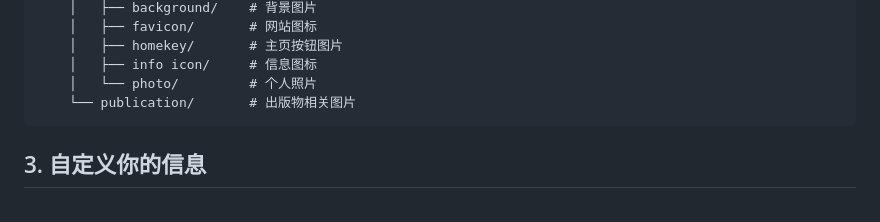
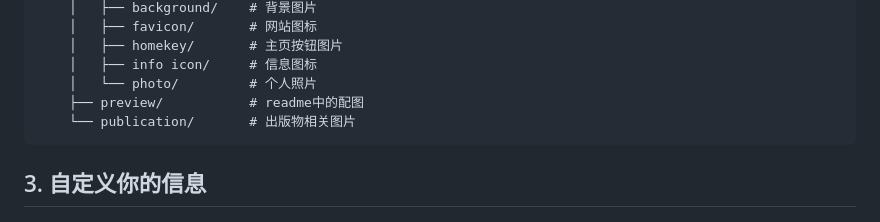
Before and after one commit to Chen-Kaixiang-HuiAn/Chen-Kaixiang-HuiAn.github.io, a Markdown page: README_zh.md, the part around the change. Drawn GitHub-style.

````diff
--- a/README_zh.md
+++ b/README_zh.md
@@ -55,6 +55,7 @@
     │   ├── homekey/       # 主页按钮图片
     │   ├── info icon/     # 信息图标
     │   └── photo/         # 个人照片
+    ├── preview/           # readme中的配图
     └── publication/       # 出版物相关图片
 ```
 
````
Also changed, not shown: README.md (+1 -0 lines).
